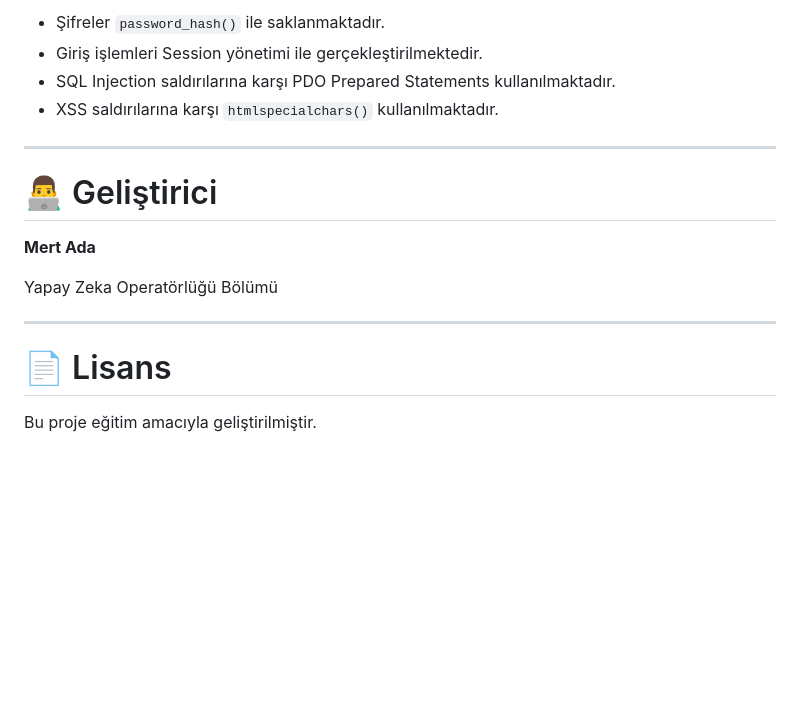
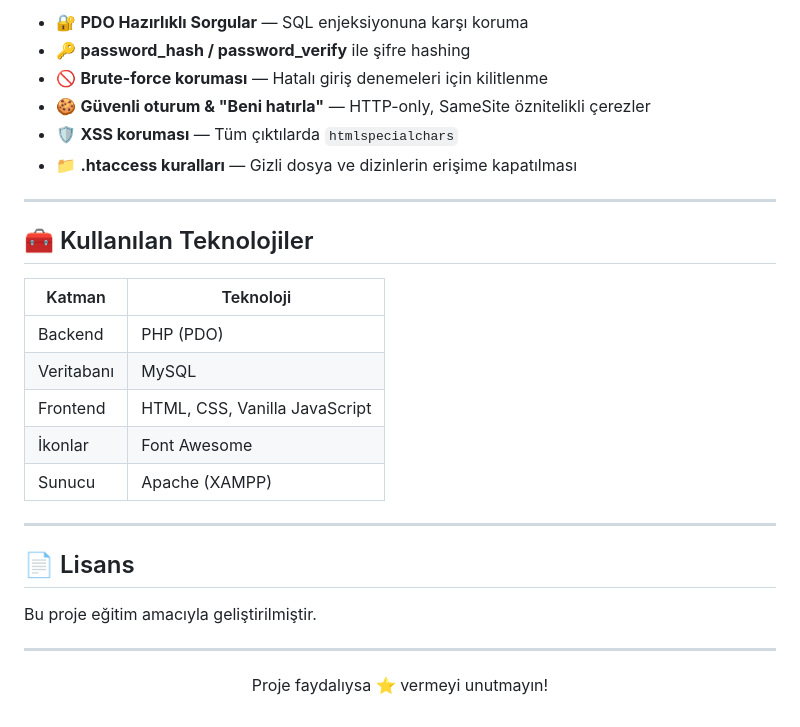
Before and after one commit to mertada10/Ortak-Proje-Arkadasi-Bulma-Sistemi, a Markdown page: README.md, the part around one of its changes. Rendered like a GitHub page; blank space fills up the shorter version.

Commit message:
Revise README for TeamMate Finder project

```diff
--- a/README.md
+++ b/README.md
@@ -155,19 +89,33 @@ http://localhost/teammate-finder
 
-- Şifreler `password_hash()` ile saklanmaktadır.
-- Giriş işlemleri Session yönetimi ile gerçekleştirilmektedir.
-- SQL Injection saldırılarına karşı PDO Prepared Statements kullanılmaktadır.
-- XSS saldırılarına karşı `htmlspecialchars()` kullanılmaktadır.
+- 🔐 **PDO Hazırlıklı Sorgular** — SQL enjeksiyonuna karşı koruma
+- 🔑 **password_hash / password_verify** ile şifre hashing
+- 🚫 **Brute-force koruması** — Hatalı giriş denemeleri için kilitlenme
+- 🍪 **Güvenli oturum & "Beni hatırla"** — HTTP-only, SameSite öznitelikli çerezler
+- 🛡️ **XSS koruması** — Tüm çıktılarda `htmlspecialchars`
+- 📁 **.htaccess kuralları** — Gizli dosya ve dizinlerin erişime kapatılması
 
 ---
 
-# 👨‍💻 Geliştirici
+## 🧰 Kullanılan Teknolojiler
 
-**Mert Ada**
-
-Yapay Zeka Operatörlüğü Bölümü
+| Katman | Teknoloji |
+|--------|-----------|
+| Backend | PHP (PDO) |
+| Veritabanı | MySQL |
+| Frontend | HTML, CSS, Vanilla JavaScript |
+| İkonlar | Font Awesome |
+| Sunucu | Apache (XAMPP) |
 
 ---
 
-# 📄 Lisans
+## 📄 Lisans
 
 Bu proje eğitim amacıyla geliştirilmiştir.
+
+---
+
+<div align="center">
+
+Proje faydalıysa ⭐ vermeyi unutmayın!
+
+</div>
```
Also changed, not shown: other parts of README.md (+66 -132 lines).
